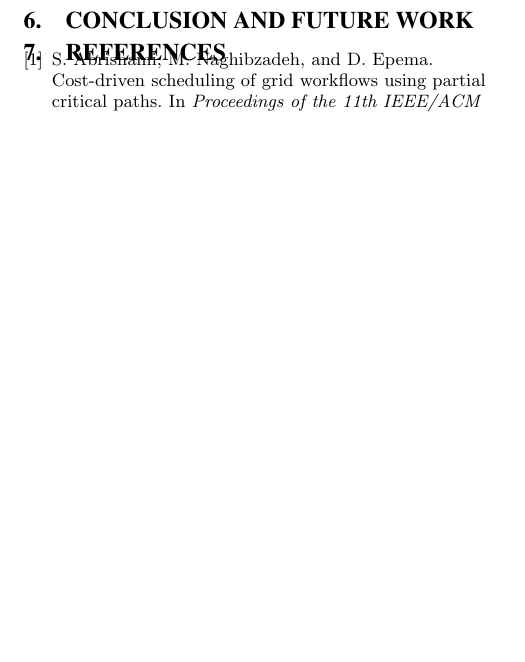
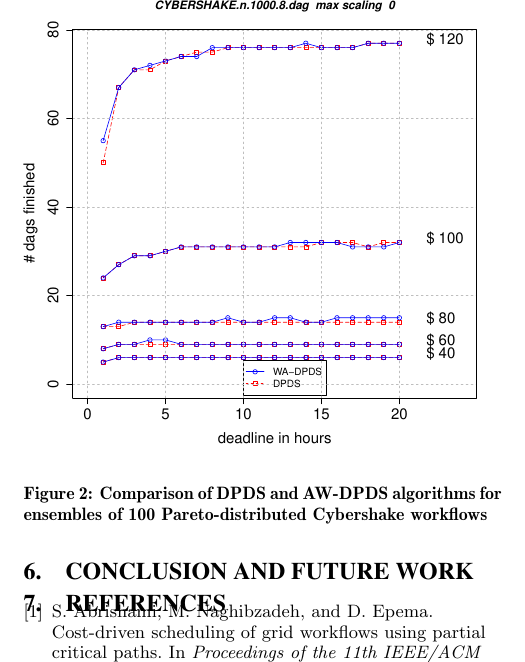
Before and after one commit to malawski/cloudworkflowsimulator, a LaTeX paper (paper/paper.tex): part of page 3 of 3, cut at the place of the change, the shorter picture padded with empty space. Compiled offline with pdfLaTeX.

Commit message:
added sample results fig

```diff
--- a/paper/paper.tex
+++ b/paper/paper.tex
@@ -238,6 +238,17 @@ FT(l) = \left[{\alpha}*\frac{T_l}{t}\right] + \left[{(1 - \alpha)}*\frac{R_l}{r}
 \subsection{Results}
 
 
+\begin{figure}[htb]
+\centering
+\includegraphics[width=1.0\columnwidth]{figures/CYBERSHAKE-Pareto}
+\caption{Comparison of DPDS and AW-DPDS algorithms for ensembles of
+ 100 Pareto-distributed Cybershake workflows}
+\label{fig:CYBERSHAKE.n.1000.8.dagh1-20m0}
+\end{figure}
+
+
+
+
 \section{Conclusion and Future Work}
 
 
```
Also changed, not shown: paper/figures/CYBERSHAKE-Pareto.pdf (added).
